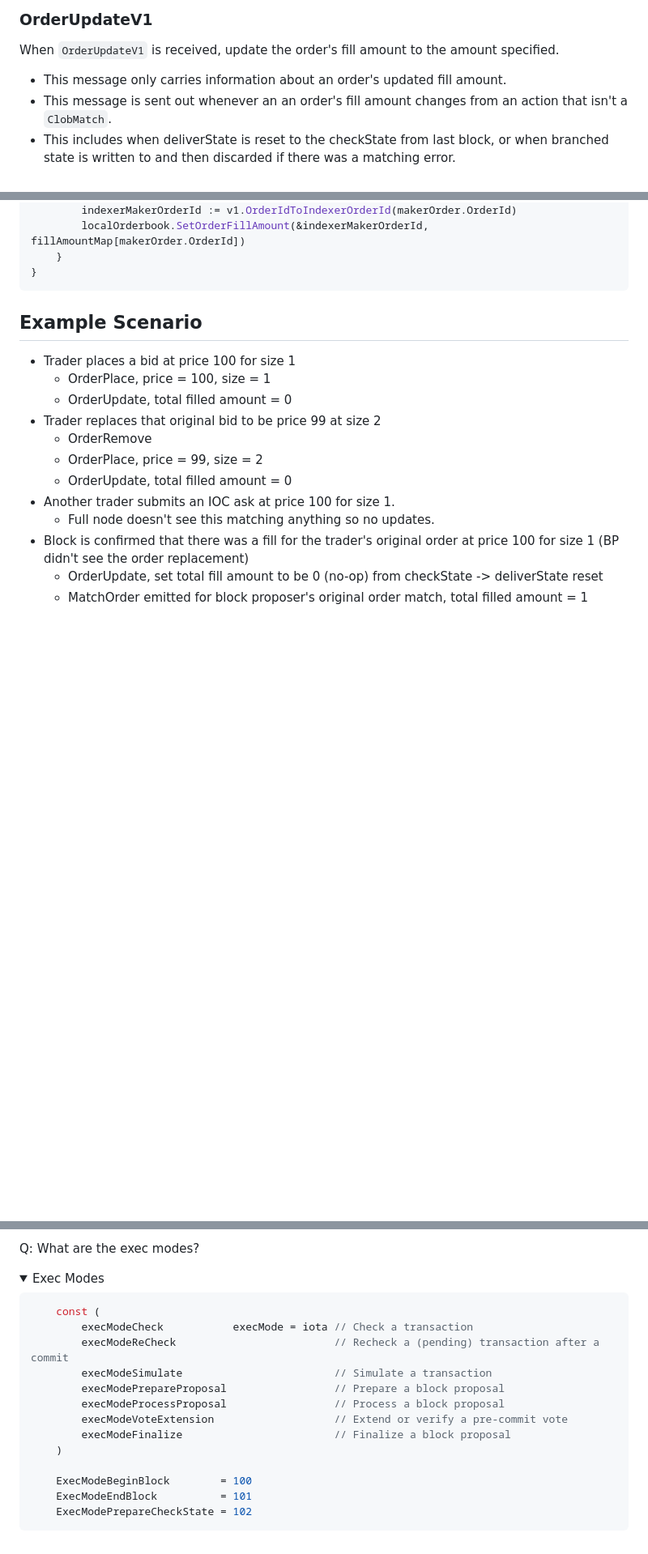
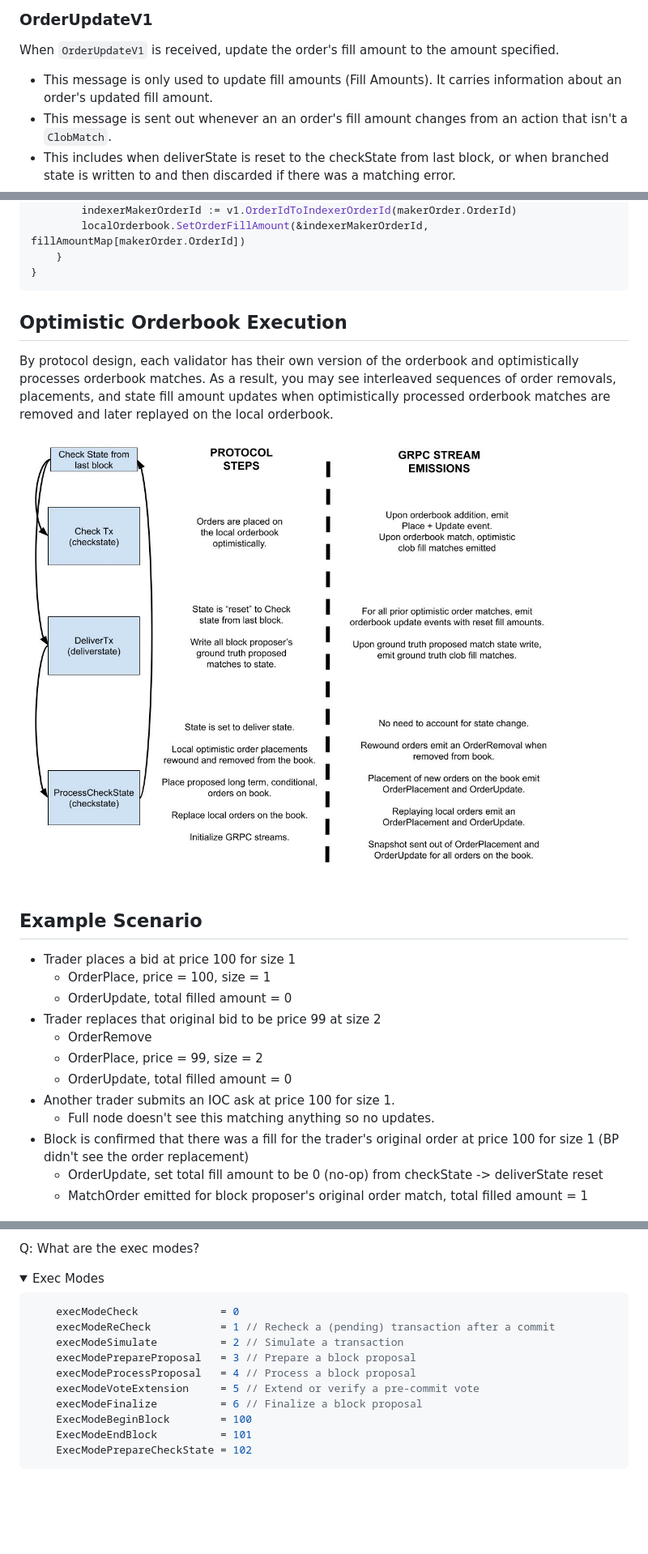
Before and after one commit to dydxprotocol/v4-documentation, a Markdown page: pages/validators/full_node_streaming.md, 3 parts joined by grey strips. Shown at 81% size. Rendered like a GitHub page; pictures changed too: artifacts/full_node_streaming_diagram.jpg (added); folded sections open; blank space fills up the shorter version.

````diff
--- a/pages/validators/orderbook_stream.md
+++ b/pages/validators/full_node_streaming.md
@@ -158,7 +170,7 @@ func (l *LocalOrderbook) AddOrder(order v1types.IndexerOrder) {
 
 ### OrderUpdateV1
 When `OrderUpdateV1` is received, update the order's fill amount to the amount specified.
-- This message only carries information about an order's updated fill amount.
+- This message is only used to update fill amounts (Fill Amounts). It carries information about an order's updated fill amount.
 - This message is sent out whenever an an order's fill amount changes from an action that isn't a `ClobMatch`.
 - This includes when deliverState is reset to the checkState from last block, or when branched state is written to and then discarded if there was a matching error.
 - An update message will always accompany an order placement message.
@@ -289,6 +305,13 @@ func (c *GrpcClient) ProcessMatchPerpetualLiquidation(
 ```
 
 </details>
+
+
+## Optimistic Orderbook Execution
+
+By protocol design, each validator has their own version of the orderbook and optimistically processes orderbook matches. As a result, you may see interleaved sequences of order removals, placements, and state fill amount updates when optimistically processed orderbook matches are removed and later replayed on the local orderbook.
+
+![full node streaming diagram](../../artifacts/full_node_streaming_diagram.jpg)
 
 ## Example Scenario
 
@@ -330,16 +353,13 @@ Q: What are the exec modes?
 <summary>Exec Modes</summary>
 
 ```go
-	const (
-		execModeCheck           execMode = iota // Check a transaction
-		execModeReCheck                         // Recheck a (pending) transaction after a commit
-		execModeSimulate                        // Simulate a transaction
-		execModePrepareProposal                 // Prepare a block proposal
-		execModeProcessProposal                 // Process a block proposal
-		execModeVoteExtension                   // Extend or verify a pre-commit vote
-		execModeFinalize                        // Finalize a block proposal
-	)
-
+	execModeCheck             = 0
+	execModeReCheck           = 1 // Recheck a (pending) transaction after a commit
+	execModeSimulate          = 2 // Simulate a transaction
+	execModePrepareProposal   = 3 // Prepare a block proposal
+	execModeProcessProposal   = 4 // Process a block proposal
+	execModeVoteExtension     = 5 // Extend or verify a pre-commit vote
+	execModeFinalize          = 6 // Finalize a block proposal
 	ExecModeBeginBlock        = 100
 	ExecModeEndBlock          = 101
 	ExecModePrepareCheckState = 102
````
Also changed, not shown: other parts of pages/validators/full_node_streaming.md (+22 -6 lines), 1 other file.
